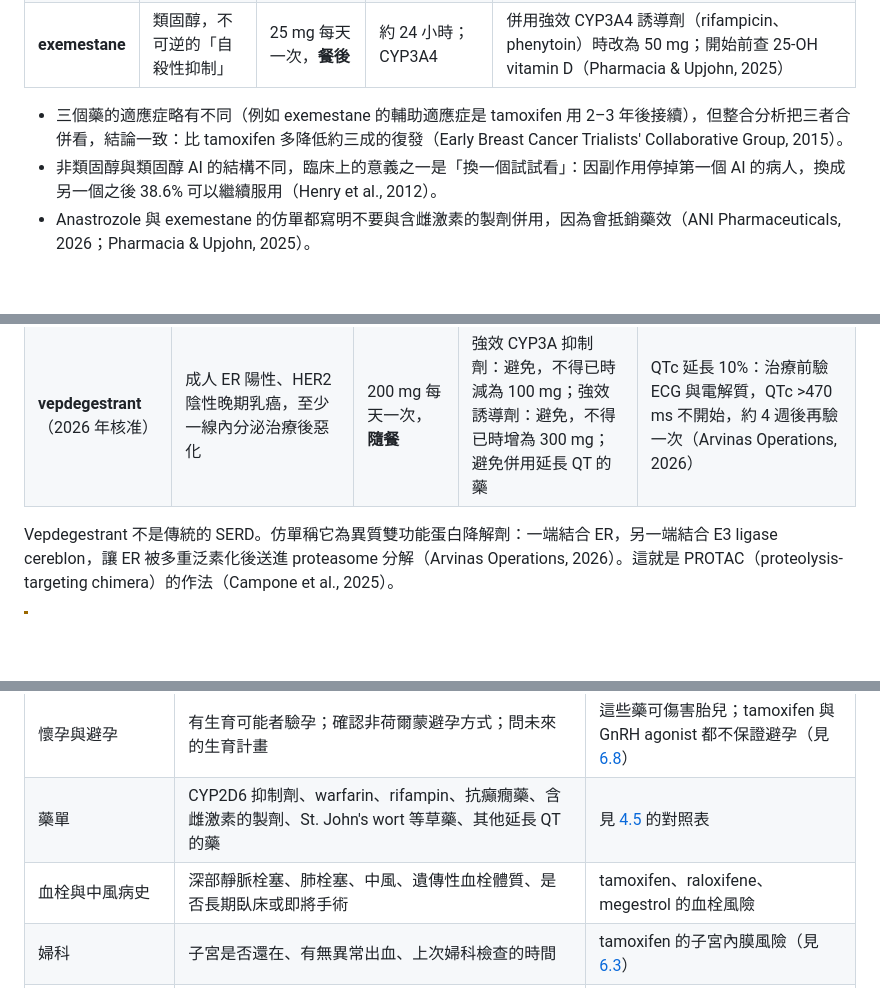
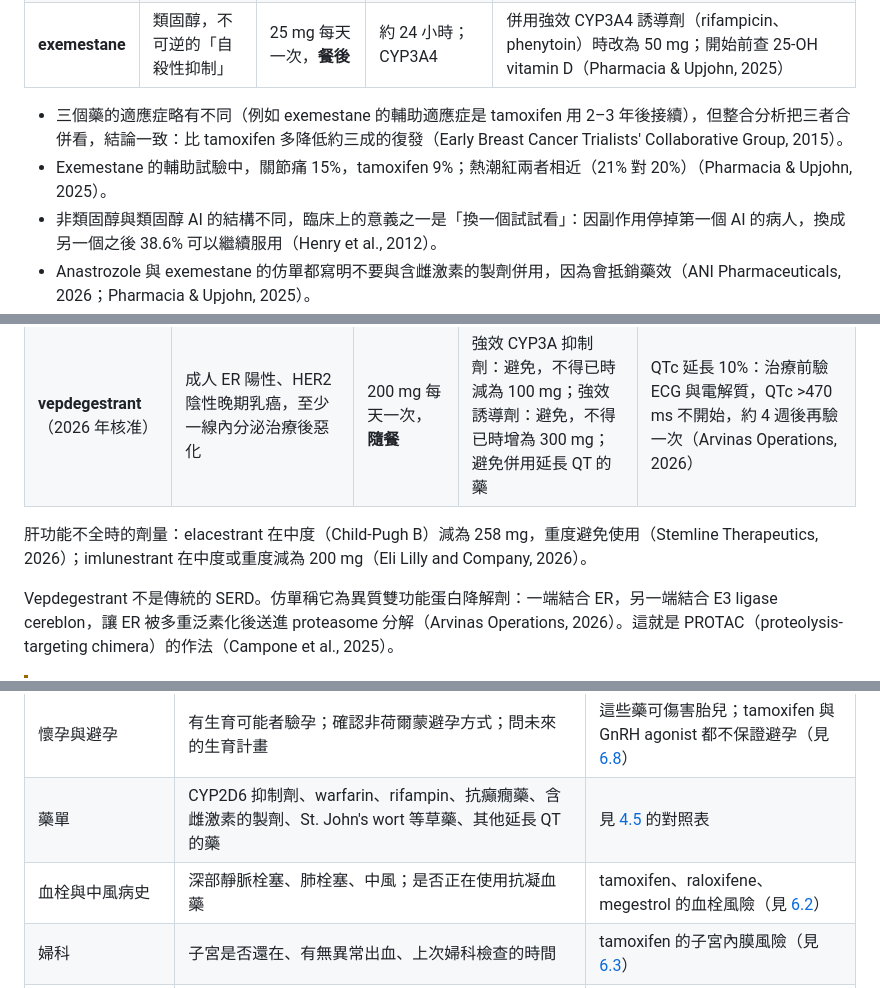
Before and after one commit to bobyu89/oncology-educater, a Markdown page: handbook/05-drugs/05-endocrine-therapy.md, 3 parts joined by grey strips. Drawn GitHub-style; blank space fills up the shorter version.

```diff
--- a/handbook/05-drugs/05-endocrine-therapy.md
+++ b/handbook/05-drugs/05-endocrine-therapy.md
@@ -243,6 +243,7 @@ Raloxifene 的定位來自 STAR 試驗：19,747 位停經後高風險女性，ra
 | **exemestane** | 類固醇，不可逆的「自殺性抑制」 | 25 mg 每天一次，**餐後** | 約 24 小時；CYP3A4 | 併用強效 CYP3A4 誘導劑（rifampicin、phenytoin）時改為 50 mg；開始前查 25-OH vitamin D（Pharmacia & Upjohn, 2025） |
 
 - 三個藥的適應症略有不同（例如 exemestane 的輔助適應症是 tamoxifen 用 2–3 年後接續），但整合分析把三者合併看，結論一致：比 tamoxifen 多降低約三成的復發（Early Breast Cancer Trialists' Collaborative Group, 2015）。
+- Exemestane 的輔助試驗中，關節痛 15%，tamoxifen 9%；熱潮紅兩者相近（21% 對 20%）（Pharmacia & Upjohn, 2025）。
 - 非類固醇與類固醇 AI 的結構不同，臨床上的意義之一是「換一個試試看」：因副作用停掉第一個 AI 的病人，換成另一個之後 38.6% 可以繼續服用（Henry et al., 2012）。
 - Anastrozole 與 exemestane 的仿單都寫明不要與含雌激素的製劑併用，因為會抵銷藥效（ANI Pharmaceuticals, 2026；Pharmacia & Upjohn, 2025）。
 
@@ -275,6 +276,8 @@ Raloxifene 的定位來自 STAR 試驗：19,747 位停經後高風險女性，ra
 | **imlunestrant**（2025 年核准） | 成人 ER 陽性、HER2 陰性晚期乳癌，至少一線內分泌治療後惡化；單用或併用 abemaciclib | 400 mg 每天一次，**空腹**（餐前至少 2 小時或餐後 1 小時） | 強效 CYP3A 抑制劑：避免，不得已時減為 200 mg；強效誘導劑：避免，不得已時增為 600 mg | 血紅素下降 30%、肌肉骨骼疼痛 30%、疲倦 23%、腹瀉 22%（Eli Lilly and Company, 2026） |
 | **camizestrant**（2026 年加速核准） | 與 CDK4/6 抑制劑合用；在「AI 加 CDK4/6 抑制劑」治療期間驗出 ESR1 突變時，把 AI 換成它 | 75 mg 每天一次，與進食無關 | 見下方警示框 | 心搏過緩 8%、QTc 延長 2.6%、視覺異常 34%（AstraZeneca, 2026） |
 | **vepdegestrant**（2026 年核准） | 成人 ER 陽性、HER2 陰性晚期乳癌，至少一線內分泌治療後惡化 | 200 mg 每天一次，**隨餐** | 強效 CYP3A 抑制劑：避免，不得已時減為 100 mg；強效誘導劑：避免，不得已時增為 300 mg；避免併用延長 QT 的藥 | QTc 延長 10%：治療前驗 ECG 與電解質，QTc >470 ms 不開始，約 4 週後再驗一次（Arvinas Operations, 2026） |
+
+肝功能不全時的劑量：elacestrant 在中度（Child-Pugh B）減為 258 mg，重度避免使用（Stemline Therapeutics, 2026）；imlunestrant 在中度或重度減為 200 mg（Eli Lilly and Company, 2026）。
 
 Vepdegestrant 不是傳統的 SERD。仿單稱它為異質雙功能蛋白降解劑：一端結合 ER，另一端結合 E3 ligase cereblon，讓 ER 被多重泛素化後送進 proteasome 分解（Arvinas Operations, 2026）。這就是 PROTAC（proteolysis-targeting chimera）的作法（Campone et al., 2025）。
 
@@ -695,7 +698,7 @@ AI 與 OFS 把雌激素壓到很低，陰道乾澀與性交疼痛很常見，病
 | 停經狀態 | 年齡、最後一次月經、是否做過卵巢或子宮切除、是否剛做完化療、是否正在用 tamoxifen 或 GnRH agonist；有疑問抽 FSH 與 estradiol | 決定能不能用 AI；化療後無月經不等於停經（見 [5.1](#51-開藥前先確定兩件事er-與停經狀態)） |
 | 懷孕與避孕 | 有生育可能者驗孕；確認非荷爾蒙避孕方式；問未來的生育計畫 | 這些藥可傷害胎兒；tamoxifen 與 GnRH agonist 都不保證避孕（見 [6.8](#68-生育避孕與懷孕)） |
 | 藥單 | CYP2D6 抑制劑、warfarin、rifampin、抗癲癇藥、含雌激素的製劑、St. John's wort 等草藥、其他延長 QT 的藥 | 見 [4.5](#45-一起開的標靶藥才是交互作用的重點) 的對照表 |
-| 血栓與中風病史 | 深部靜脈栓塞、肺栓塞、中風、遺傳性血栓體質、是否長期臥床或即將手術 | tamoxifen、raloxifene、megestrol 的血栓風險 |
+| 血栓與中風病史 | 深部靜脈栓塞、肺栓塞、中風；是否正在使用抗凝血藥 | tamoxifen、raloxifene、megestrol 的血栓風險（見 [6.2](#62-靜脈血栓與中風)） |
 | 婦科 | 子宮是否還在、有無異常出血、上次婦科檢查的時間 | tamoxifen 的子宮內膜風險（見 [6.3](#63-子宮內膜增生息肉與癌)） |
 | 骨骼 | 骨折史、骨質疏鬆危險因子、25-OH vitamin D；骨折風險明顯者做骨密度 | AI 與 OFS 造成骨質流失（見 [6.5](#65-骨質流失與骨折)） |
 | 心血管與血脂 | 血壓、血脂基線、缺血性心臟病史 | AI 與 elacestrant 影響血脂 |
```
Also changed, not shown: other parts of handbook/05-drugs/05-endocrine-therapy.md (+11 -11 lines), handbook/05-drugs/02-cytotoxic-chemotherapy.md (+9 -9 lines), handbook/05-drugs/04-immunotherapy.md (+4 -2 lines).
